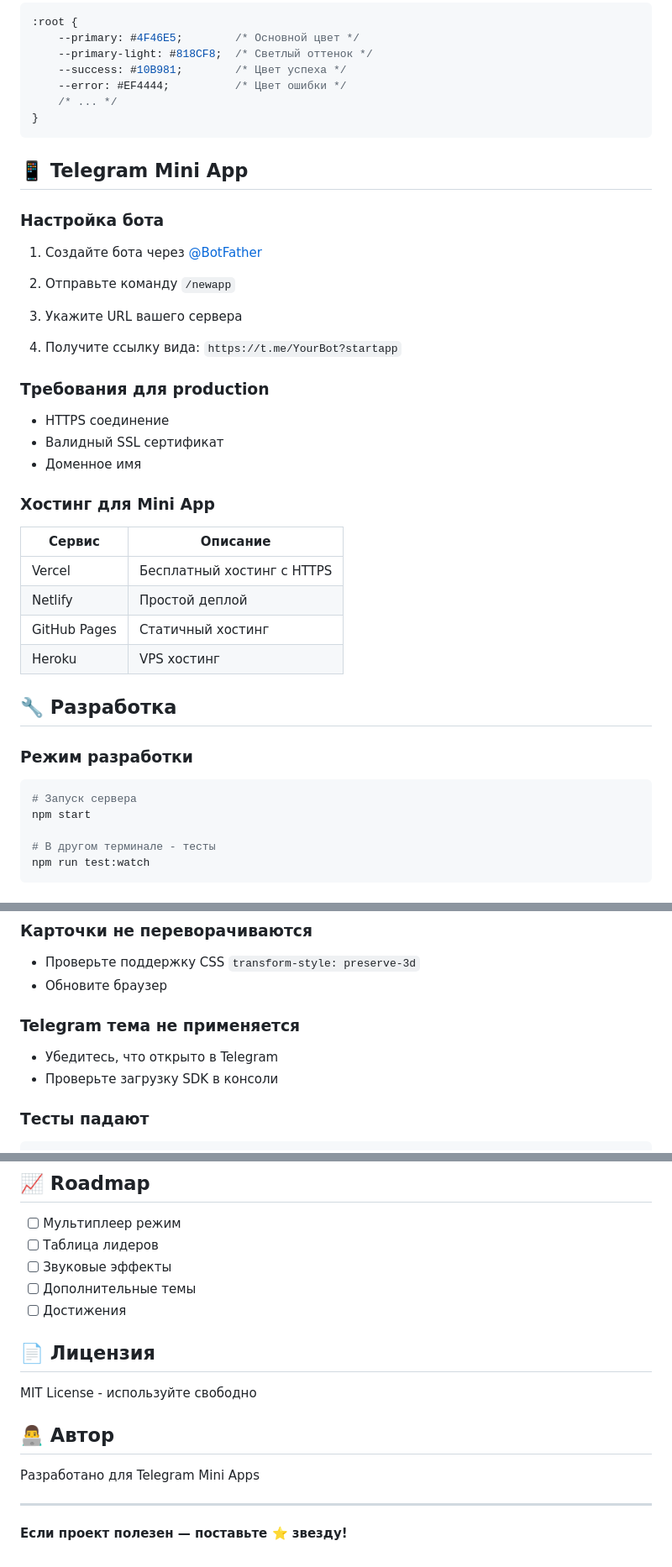
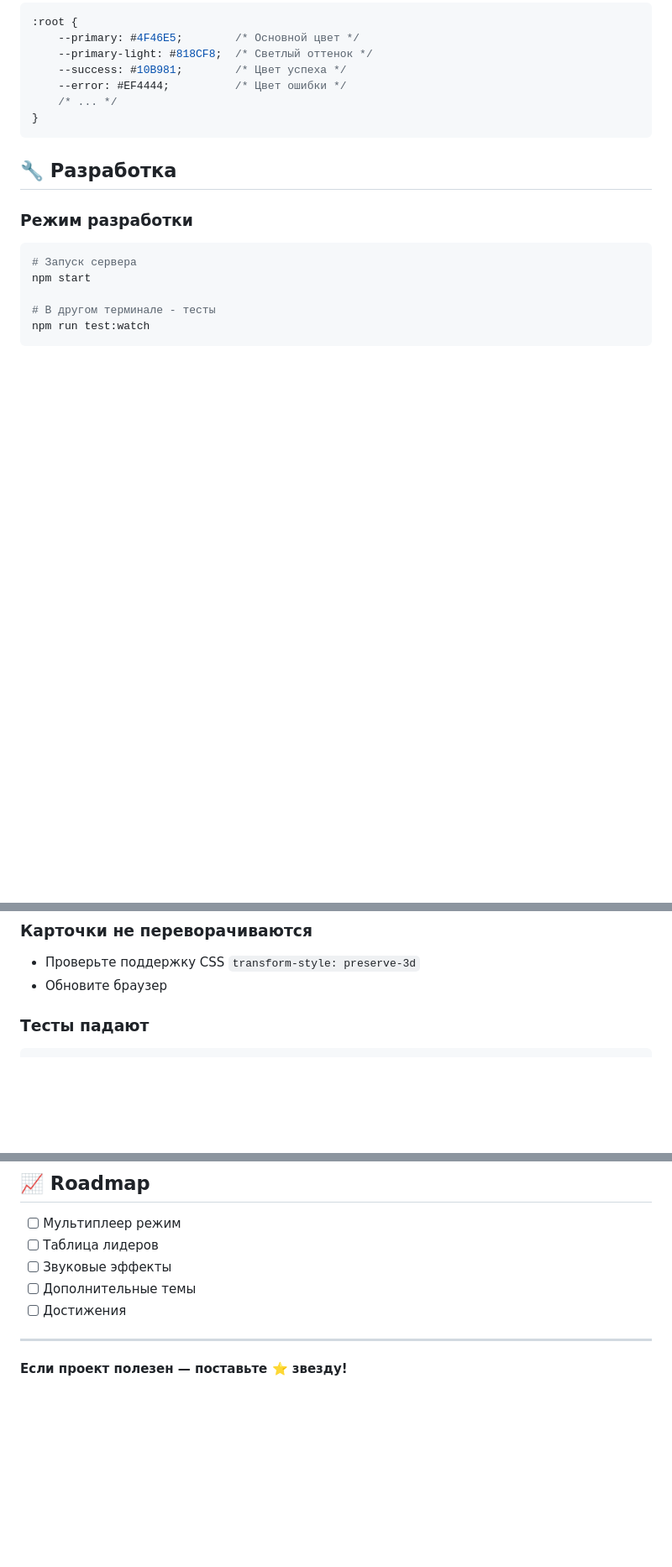
Before and after one commit to morgangt/JS-Memory-Game, a Markdown page: README.md, 3 parts joined by grey strips. Shown at 84% size. GitHub-like rendering; blank space fills up the shorter version.

Commit message:
upd README.md

````diff
--- a/README.md
+++ b/README.md
@@ -190,33 +187,6 @@ const GAME_ICONS = [
 }
 ```
 
-## 📱 Telegram Mini App
-
-### Настройка бота
-
-1. Создайте бота через [@BotFather](https://t.me/BotFather)
-
-2. Отправьте команду `/newapp`
-
-3. Укажите URL вашего сервера
-
-4. Получите ссылку вида: `https://t.me/YourBot?startapp`
-
-### Требования для production
-
-- HTTPS соединение
-- Валидный SSL сертификат
-- Доменное имя
-
-### Хостинг для Mini App
-
-| Сервис | Описание |
-|--------|----------|
-| Vercel | Бесплатный хостинг с HTTPS |
-| Netlify | Простой деплой |
-| GitHub Pages | Статичный хостинг |
-| Heroku | VPS хостинг |
-
 ## 🔧 Разработка
 
 ### Режим разработки
@@ -295,10 +265,6 @@ initGame();
 - Проверьте поддержку CSS `transform-style: preserve-3d`
 - Обновите браузер
 
-### Telegram тема не применяется
-
-- Убедитесь, что открыто в Telegram
-- Проверьте загрузку SDK в консоли
 
 ### Тесты падают
 
@@ -324,14 +290,6 @@ npm install
 - [ ] Дополнительные темы
 - [ ] Достижения
 
-## 📄 Лицензия
-
-MIT License - используйте свободно
-
-## 👨‍💻 Автор
-
-Разработано для Telegram Mini Apps
-
 ---
 
 **Если проект полезен — поставьте ⭐️ звезду!**
````
Also changed, not shown: other parts of README.md (+0 -3 lines).
